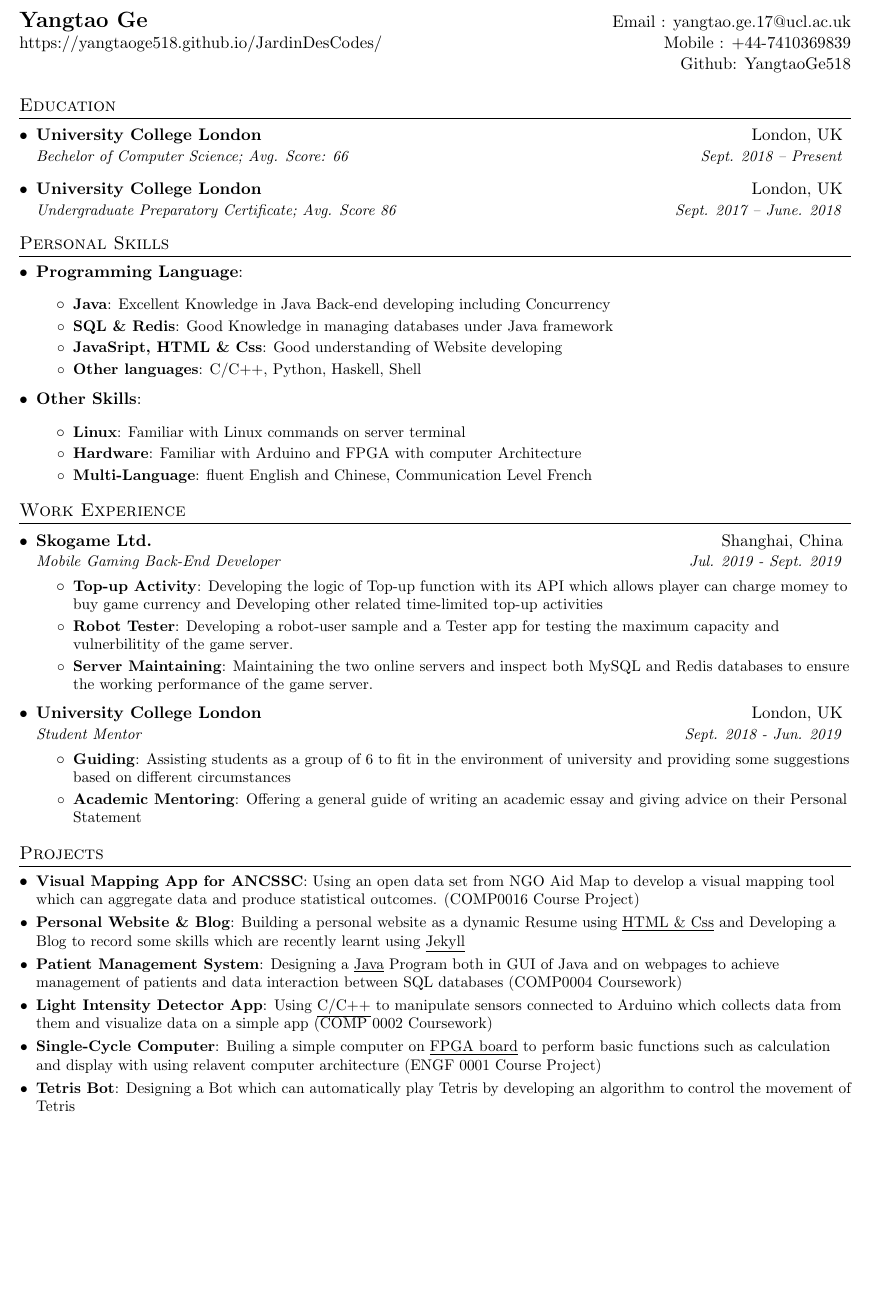
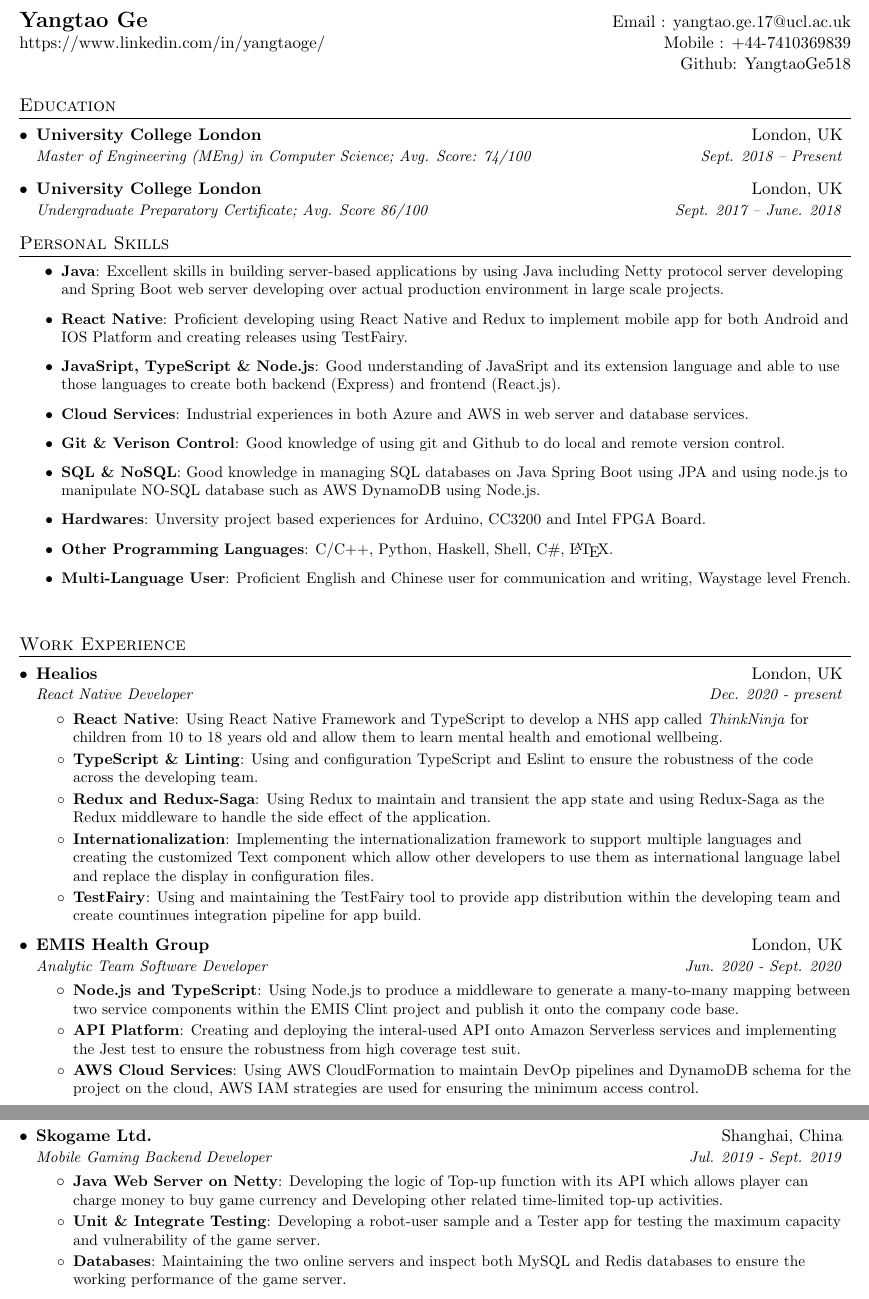
Before and after one commit to YangtaoGe518/Resume-EN, a LaTeX CV (Resume.tex): part of the page before the commit and two parts of pages 1 and 2 of 2 after it, the two joined at a grey line, cut so that both start at the same text, the shorter picture padded with empty space. Compiled offline with pdfLaTeX.

Commit message:
update to 2021 version

```diff
--- a/Resume.tex
+++ b/Resume.tex
@@ -69,7 +69,7 @@
 %----------HEADING-----------------
 \begin{tabular*}{\textwidth}{l@{\extracolsep{\fill}}r}
   \textbf{\href{https://yangtaoge518.github.io/JardinDesCodes/}{\Large Yangtao Ge}} & Email : \href{mailto:yangtao.ge.17@ucl.ac.uk}{yangtao.ge.17@ucl.ac.uk}\\
-  \href{https://yangtaoge518.github.io/JardinDesCodes/}{https://yangtaoge518.github.io/JardinDesCodes/} & Mobile : +44-7410369839 \\
+  \href{https://www.linkedin.com/in/yangtaoge/}{https://www.linkedin.com/in/yangtaoge/} & Mobile : +44-7410369839 \\
    &Github: \href{https://github.com/YangtaoGe518}{YangtaoGe518}
 \end{tabular*}
 
@@ -79,46 +79,76 @@
   \resumeSubHeadingListStart
     \resumeSubheading
       {University College London}{London, UK}
-      {Bechelor of Computer Science;  Avg. Score: 66}{Sept. 2018 -- Present}
+      {Master of Engineering (MEng) in Computer Science;  Avg. Score: 74/100}{Sept. 2018 -- Present}
     \resumeSubheading
       {University College London}{London, UK}
-      {Undergraduate Preparatory Certificate;  Avg. Score 86}{Sept. 2017 -- June. 2018}
+      {Undergraduate Preparatory Certificate;  Avg. Score 86/100}{Sept. 2017 -- June. 2018}
   \resumeSubHeadingListEnd
-
 
 %--------PROGRAMMING SKILLS------------
 \section{Personal Skills}
- \resumeSubHeadingListStart
-   \item \textbf{Programming Language}:
     \resumeItemListStart
-        \resumeItem{Java}{Excellent Knowledge in Java Back-end developing including Concurrency}
-        \resumeItem{SQL \& Redis}{Good Knowledge in managing databases under Java framework}
-        \resumeItem{JavaSript, HTML \& Css}{Good understanding of Website developing}
-        \resumeItem{Other languages}{C/C++, Python, Haskell, Shell}
+        \resumeItem{Java}{Excellent skills in building server-based applications by using Java including Netty protocol
+        server developing and Spring Boot web server developing over actual production environment in large scale projects.}
+        \resumeItem{React Native}{Proficient developing using React Native and Redux to implement mobile app for both Android and IOS Platform
+        and creating releases using TestFairy.}
+        \resumeItem{JavaSript, TypeScript \& Node.js}{Good understanding of JavaSript and its extension language and able to use those languages to create both backend (Express) and frontend (React.js). }
+        \resumeItem{Cloud Services}{Industrial experiences in both Azure and AWS in web server and database services.}
+        \resumeItem{Git \& Verison Control}{Good knowledge of using git and Github to do local and remote version control.}
+        \resumeItem{SQL \& NoSQL}{Good knowledge in managing SQL databases on Java Spring Boot using JPA and using node.js to manipulate NO-SQL database such as AWS DynamoDB using Node.js.}
+        \resumeItem{Hardwares}{Unversity project based experiences for Arduino, CC3200 and Intel FPGA Board.}
+        \resumeItem{Other Programming Languages}{C/C++, Python, Haskell, Shell, C\#, \LaTeX.}
+        \resumeItem{Multi-Language User}{Proficient English and Chinese user for communication and writing, Waystage level French.}
     \resumeItemListEnd
-    \item \textbf{Other Skills}:
-    \resumeItemListStart
-        \resumeItem{Linux}{Familiar with Linux commands on server terminal}
-        \resumeItem{Hardware}{Familiar with Arduino and FPGA with computer Architecture}
-        \resumeItem{Multi-Language}{fluent English and Chinese, Communication Level French}
-    \resumeItemListEnd
- \resumeSubHeadingListEnd
 
 %-----------EXPERIENCE-----------------
 \section{Work Experience}
   \resumeSubHeadingListStart
+  \resumeSubheading
+  {Healios}{London, UK}
+  {React Native Developer}{Dec. 2020 - present}
+  \resumeItemListStart
+    \resumeItem{React Native}
+      {Using React Native Framework and TypeScript to develop a NHS app called \textit{ThinkNinja} for children from 10 to 18 years old
+      and allow them to learn mental health and emotional wellbeing.}
+    \resumeItem{TypeScript \& Linting}
+      {Using and configuration TypeScript and Eslint to ensure the robustness of the code across the developing team.}
+    \resumeItem{Redux and Redux-Saga}
+      {Using Redux to maintain and transient the app state and using Redux-Saga as the Redux middleware to handle the side effect of the application.}
+    \resumeItem{Internationalization}
+      {Implementing the internationalization framework to support multiple languages and creating the customized Text component
+      which allow other developers to use them as international language label and replace the display in configuration files.}
+    \resumeItem{TestFairy}
+      {Using and maintaining the TestFairy tool to provide app distribution within the developing team and create countinues integration pipeline for app build.}
+  \resumeItemListEnd
+
+  \resumeSubheading
+  {EMIS Health Group}{London, UK}
+  {Analytic Team Software Developer}{Jun. 2020 - Sept. 2020}
+  \resumeItemListStart
+    \resumeItem{Node.js and TypeScript}
+      {Using Node.js to produce a middleware to generate a many-to-many mapping between two service components within the EMIS Clint
+      project and publish it onto the company code base.}
+    \resumeItem{API Platform}
+      {Creating and deploying the interal-used API onto Amazon Serverless services and implementing the Jest test to ensure the robustness from high coverage test suit.}
+    \resumeItem{AWS Cloud Services}
+      {Using AWS CloudFormation to maintain DevOp pipelines and DynamoDB schema for the project on the cloud, AWS IAM strategies are used
+      for ensuring the minimum access control.}
+  \resumeItemListEnd
+
     \resumeSubheading
       {Skogame Ltd.}{Shanghai, China}
-      {Mobile Gaming Back-End Developer}{Jul. 2019 - Sept. 2019}
+      {Mobile Gaming Backend Developer}{Jul. 2019 - Sept. 2019}
       \resumeItemListStart
-        \resumeItem{Top-up Activity}
-            {Developing the logic of Top-up function with its API which allows player can charge momey to buy game currency
-            and Developing other related time-limited top-up activities}
-        \resumeItem{Robot Tester}
+        \resumeItem{Java Web Server on Netty}
+            {Developing the logic of Top-up function with its API which allows player can charge money to buy game currency
+            and Developing other related time-limited top-up activities.}
+        \resumeItem{Unit \& Integrate Testing}
             {Developing a robot-user sample and a Tester app for testing the maximum capacity
-            and vulnerbilitity of the game server.}
-        \resumeItem{Server Maintaining}
+            and vulnerability of the game server.}
+        \resumeItem{Databases}
             {Maintaining the two online servers and inspect both MySQL and Redis databases to ensure the working
             performance of the game server.}
+      \resumeItemListEnd
+  \resumeSubHeadingListEnd
 
-      \resumeItemListEnd
@@ -125,10 +183,2 @@
 
     \resumeSubheading
-      {University College London}{London, UK}
-      {Student Mentor}{Sept. 2018 - Jun. 2019}
-      \resumeItemListStart
-        \resumeItem{Guiding}
-          {Assisting students as a group of 6 to fit in the environment of university and providing some suggestions based on different circumstances}
-        \resumeItem{Academic Mentoring}
-          {Offering a general guide of writing an academic essay and giving advice on their Personal Statement}
-      \resumeItemListEnd
@@ -141,25 +223,2 @@
-\section{Projects}
-  \resumeSubHeadingListStart
-    \resumeSubItem{Visual Mapping App for ANCSSC}
-      {Using an open data set from NGO Aid Map to develop a visual mapping tool which can
-      aggregate data and produce statistical outcomes. (COMP0016 Course Project)}
-    \resumeSubItem{Personal Website \& Blog}
-        {Building a personal website as a dynamic Resume using \underline{HTML \& Css} and Developing a Blog
-        to record some skills which are recently learnt using \underline{Jekyll}}
-    \resumeSubItem{Patient Management System}
-      {Designing a \underline{Java} Program both in GUI of Java and on webpages to achieve management of
-      patients and data interaction between SQL databases (COMP0004 Coursework)}
-    \resumeSubItem{Light Intensity Detector App}
-      {Using \underline{C/C++} to manipulate sensors connected to Arduino which collects data from them
-      and visualize data on a simple app (COMP 0002 Coursework)}
-    \resumeSubItem{Single-Cycle Computer}
-      {Builing a simple computer on \underline{FPGA board} to perform basic functions such as calculation and display
-      with using relavent computer architecture (ENGF 0001 Course Project)}
-    \resumeSubItem{Tetris Bot}
-        {Designing a Bot which can automatically play Tetris by developing an algorithm to control the movement of Tetris}
-  \resumeSubHeadingListEnd
-
-
-
 %-------------------------------------------
 \end{document}
```
Also changed, not shown: Resume.pdf, Resume.tex (64 more changed lines), 6 other files.
